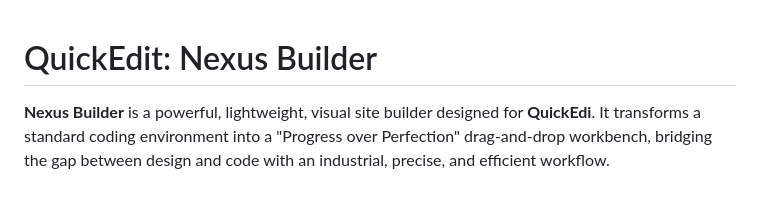
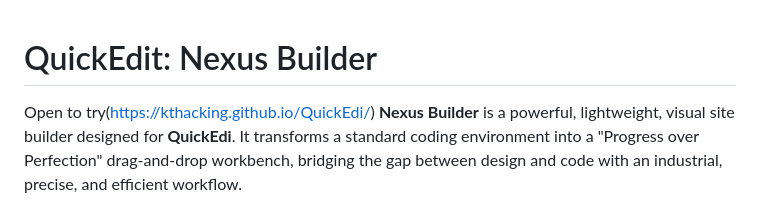
Before and after one commit to kthacking/QuickEdi, a Markdown page: README.md, the part around the change. GitHub-like rendering.

Commit message:
Add link to try QuickEdi
Added a link to try QuickEdi in the README.

```diff
--- a/README.md
+++ b/README.md
@@ -1,5 +1,5 @@
 # QuickEdit: Nexus Builder
-
+Open to try(https://kthacking.github.io/QuickEdi/)
 **Nexus Builder** is a powerful, lightweight, visual site builder designed for **QuickEdi**. It transforms a standard coding environment into a "Progress over Perfection" drag-and-drop workbench, bridging the gap between design and code with an industrial, precise, and efficient workflow.
 
 ## 🚀 Features
```
